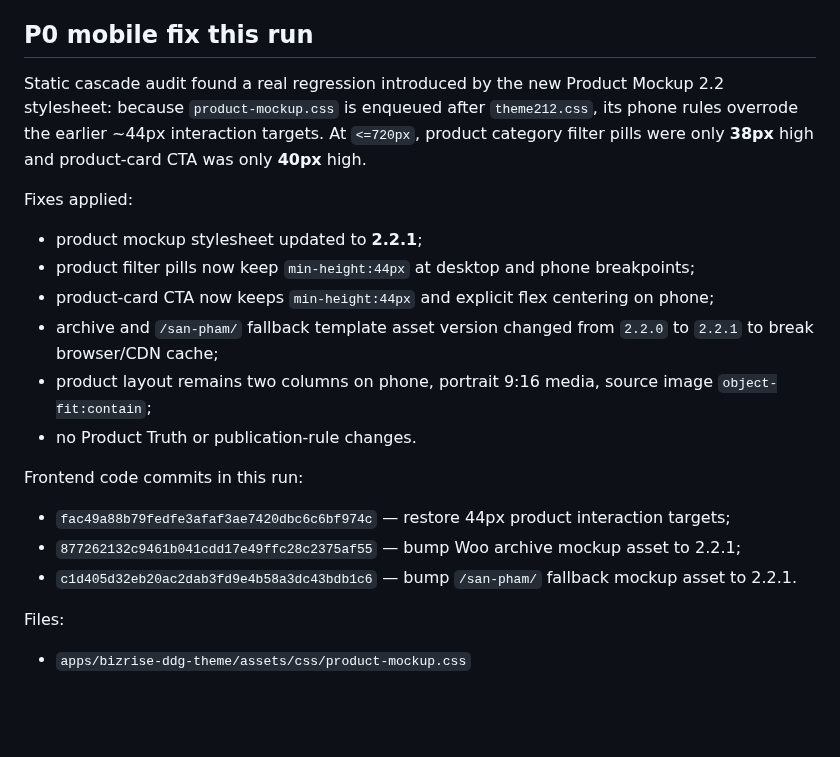
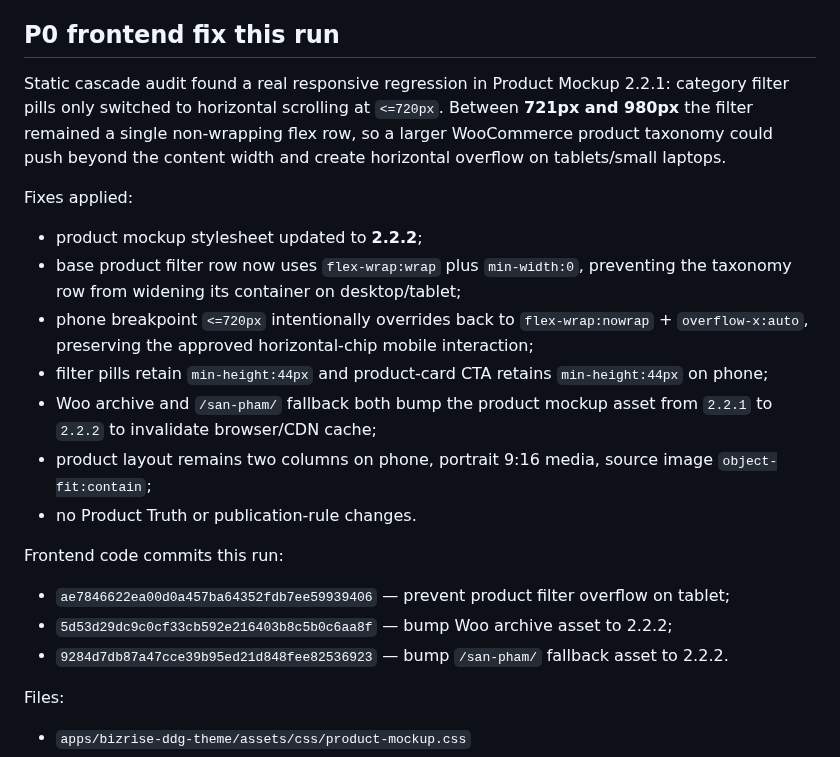
Before and after one commit to cutypn/myphamdangduong, a Markdown page: docs/frontend-recovery-latest.md, the part around one of its changes. Drawn GitHub-style; blank space fills up the shorter version.

Commit message:
docs: record product filter overflow fix

```diff
--- a/docs/frontend-recovery-latest.md
+++ b/docs/frontend-recovery-latest.md
@@ -4,24 +4,25 @@
 
 Mobile-first recovery continues on `codex/rebuild-v2` without changing Product Truth, publication rules or WooCommerce mapping. Product/Data Recovery remains authoritative: public catalog = WooCommerce `post_type=product`; internal `bizrise_product` remains non-public/non-queryable and must not own `/san-pham/`. Latest Product Recovery reports controlled manifest **44**, controlled matched **44**, last verified controlled wrong Featured Image **0**; unmanaged/legacy missing-media rows remain separate for deterministic Product/Data classification.
 
-## P0 mobile fix this run
+## P0 frontend fix this run
 
-Static cascade audit found a real regression introduced by the new Product Mockup 2.2 stylesheet: because `product-mockup.css` is enqueued after `theme212.css`, its phone rules overrode the earlier ~44px interaction targets. At `<=720px`, product category filter pills were only **38px** high and product-card CTA was only **40px** high.
+Static cascade audit found a real responsive regression in Product Mockup 2.2.1: category filter pills only switched to horizontal scrolling at `<=720px`. Between **721px and 980px** the filter remained a single non-wrapping flex row, so a larger WooCommerce product taxonomy could push beyond the content width and create horizontal overflow on tablets/small laptops.
 
 Fixes applied:
 
-- product mockup stylesheet updated to **2.2.1**;
-- product filter pills now keep `min-height:44px` at desktop and phone breakpoints;
-- product-card CTA now keeps `min-height:44px` and explicit flex centering on phone;
-- archive and `/san-pham/` fallback template asset version changed from `2.2.0` to `2.2.1` to break browser/CDN cache;
+- product mockup stylesheet updated to **2.2.2**;
+- base product filter row now uses `flex-wrap:wrap` plus `min-width:0`, preventing the taxonomy row from widening its container on desktop/tablet;
+- phone breakpoint `<=720px` intentionally overrides back to `flex-wrap:nowrap` + `overflow-x:auto`, preserving the approved horizontal-chip mobile interaction;
+- filter pills retain `min-height:44px` and product-card CTA retains `min-height:44px` on phone;
+- Woo archive and `/san-pham/` fallback both bump the product mockup asset from `2.2.1` to `2.2.2` to invalidate browser/CDN cache;
 - product layout remains two columns on phone, portrait 9:16 media, source image `object-fit:contain`;
 - no Product Truth or publication-rule changes.
 
-Frontend code commits in this run:
+Frontend code commits this run:
 
-- `fac49a88b79fedfe3afaf3ae7420dbc6c6bf974c` — restore 44px product interaction targets;
-- `877262132c9461b041cdd17e49ffc28c2375af55` — bump Woo archive mockup asset to 2.2.1;
-- `c1d405d32eb20ac2dab3fd9e4b58a3dc43bdb1c6` — bump `/san-pham/` fallback mockup asset to 2.2.1.
+- `ae7846622ea00d0a457ba64352fdb7ee59939406` — prevent product filter overflow on tablet;
+- `5d53d29dc9c0cf33cb592e216403b8c5b0c6aa8f` — bump Woo archive asset to 2.2.2;
+- `9284d7db87a47cce39b95ed21d848fee82536923` — bump `/san-pham/` fallback asset to 2.2.2.
 
 Files:
 
```
Also changed, not shown: other parts of docs/frontend-recovery-latest.md (+15 -7 lines).
